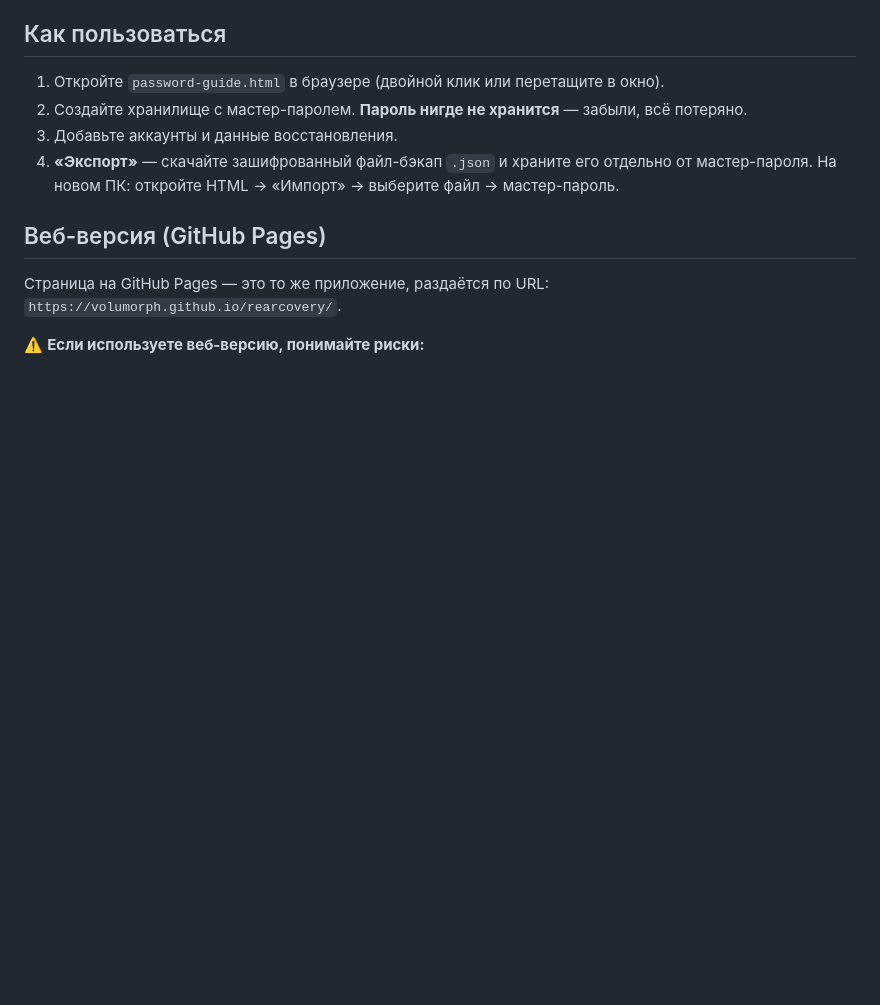
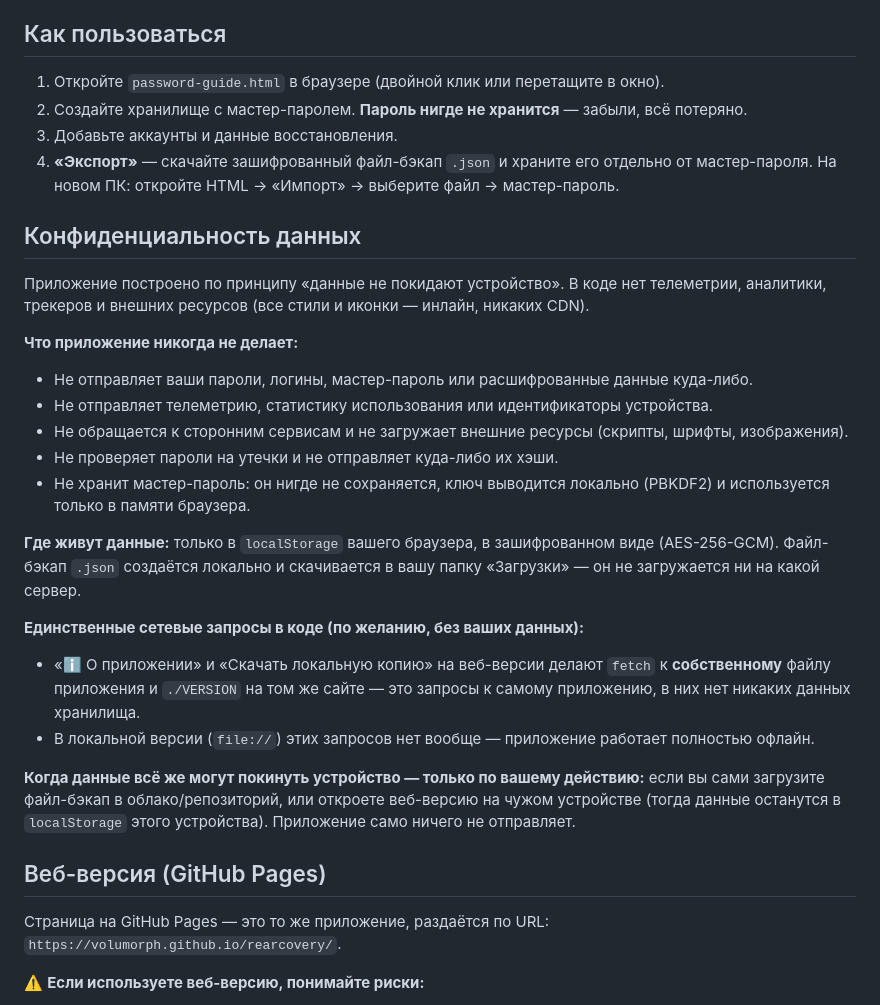
Before and after one commit to volumorph/rearcovery, a Markdown page: README.md, the part around the change. Drawn GitHub-style; blank space fills up the shorter version.

Commit message:
README: раздел «Конфиденциальность данных»

```diff
--- a/README.md
+++ b/README.md
@@ -26,6 +26,27 @@
 2. Создайте хранилище с мастер-паролем. **Пароль нигде не хранится** — забыли, всё потеряно.
 3. Добавьте аккаунты и данные восстановления.
 4. **«Экспорт»** — скачайте зашифрованный файл-бэкап `.json` и храните его отдельно от мастер-пароля. На новом ПК: откройте HTML → «Импорт» → выберите файл → мастер-пароль.
+
+## Конфиденциальность данных
+
+Приложение построено по принципу «данные не покидают устройство». В коде нет телеметрии, аналитики, трекеров и внешних ресурсов (все стили и иконки — инлайн, никаких CDN).
+
+**Что приложение никогда не делает:**
+
+- Не отправляет ваши пароли, логины, мастер-пароль или расшифрованные данные куда-либо.
+- Не отправляет телеметрию, статистику использования или идентификаторы устройства.
+- Не обращается к сторонним сервисам и не загружает внешние ресурсы (скрипты, шрифты, изображения).
+- Не проверяет пароли на утечки и не отправляет куда-либо их хэши.
+- Не хранит мастер-пароль: он нигде не сохраняется, ключ выводится локально (PBKDF2) и используется только в памяти браузера.
+
+**Где живут данные:** только в `localStorage` вашего браузера, в зашифрованном виде (AES-256-GCM). Файл-бэкап `.json` создаётся локально и скачивается в вашу папку «Загрузки» — он не загружается ни на какой сервер.
+
+**Единственные сетевые запросы в коде (по желанию, без ваших данных):**
+
+- «ℹ️ О приложении» и «Скачать локальную копию» на веб-версии делают `fetch` к **собственному** файлу приложения и `./VERSION` на том же сайте — это запросы к самому приложению, в них нет никаких данных хранилища.
+- В локальной версии (`file://`) этих запросов нет вообще — приложение работает полностью офлайн.
+
+**Когда данные всё же могут покинуть устройство — только по вашему действию:** если вы сами загрузите файл-бэкап в облако/репозиторий, или откроете веб-версию на чужом устройстве (тогда данные останутся в `localStorage` этого устройства). Приложение само ничего не отправляет.
 
 ## Веб-версия (GitHub Pages)
 
```
